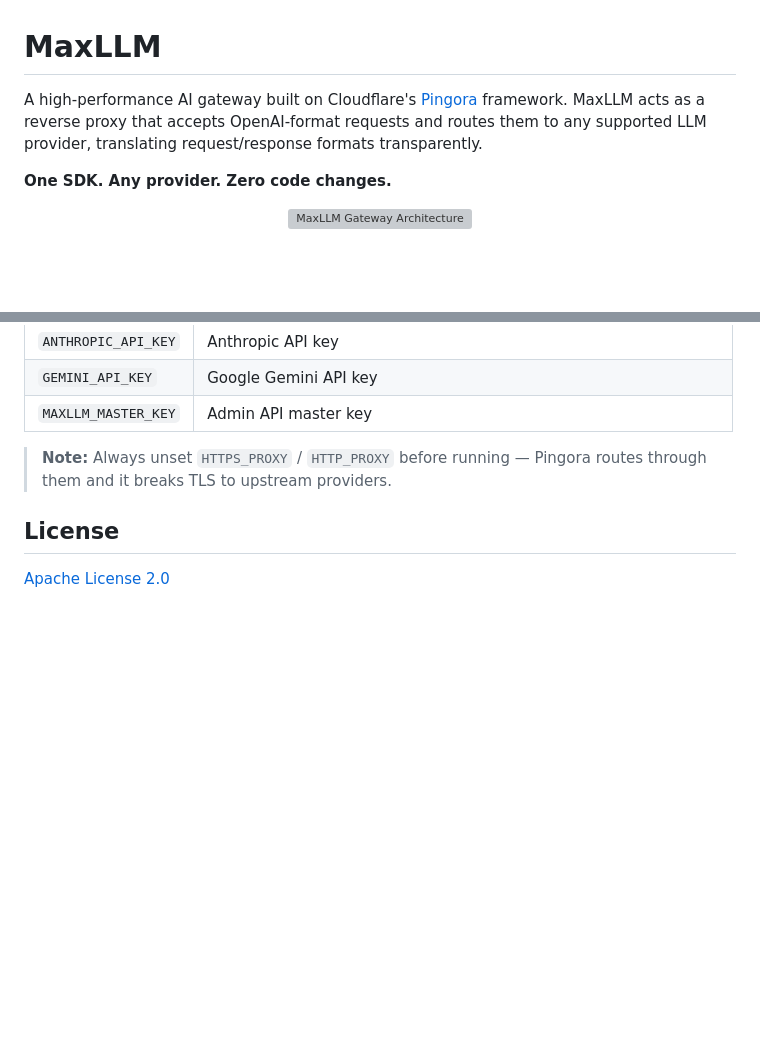
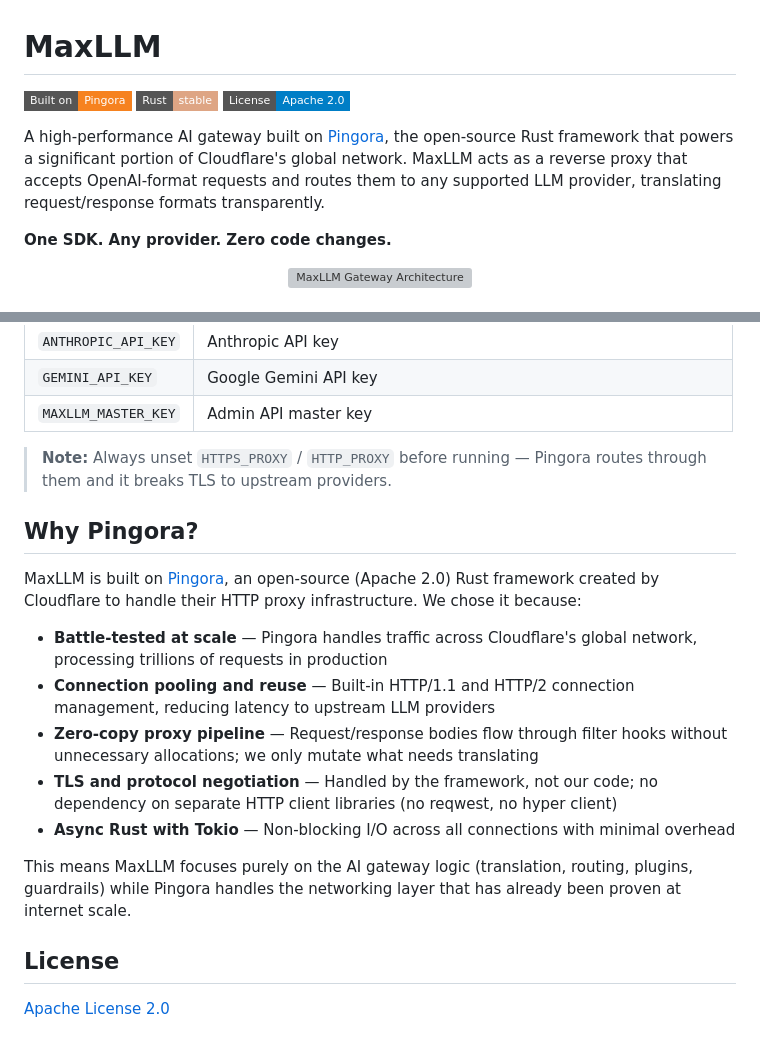
Before and after one commit to chaitanya14/maxllm, a Markdown page: README.md, 2 parts joined by grey strips. GitHub-like rendering; badges without logos; blank space fills up the shorter version; grey boxes are pictures that could not be loaded.

Commit message:
docs: add Pingora shields badge and "Why Pingora?" section to README
Highlights the battle-tested foundation without using any Cloudflare
trademarks or logos — only factual references to the open-source project.

Co-Authored-By: Claude Opus 4.6 <noreply@anthropic.com>

```diff
--- a/README.md
+++ b/README.md
@@ -1,6 +1,10 @@
 # MaxLLM
 
-A high-performance AI gateway built on Cloudflare's [Pingora](https://github.com/cloudflare/pingora) framework. MaxLLM acts as a reverse proxy that accepts OpenAI-format requests and routes them to any supported LLM provider, translating request/response formats transparently.
+[![Built on Pingora](https://img.shields.io/badge/Built_on-Pingora-F6821F?style=flat-square)](https://github.com/cloudflare/pingora)
+[![Rust](https://img.shields.io/badge/Rust-stable-DEA584?style=flat-square)](https://www.rust-lang.org/)
+[![License](https://img.shields.io/badge/License-Apache_2.0-blue?style=flat-square)](LICENSE)
+
+A high-performance AI gateway built on [Pingora](https://github.com/cloudflare/pingora), the open-source Rust framework that powers a significant portion of Cloudflare's global network. MaxLLM acts as a reverse proxy that accepts OpenAI-format requests and routes them to any supported LLM provider, translating request/response formats transparently.
 
 **One SDK. Any provider. Zero code changes.**
 
@@ -512,6 +516,18 @@ OPTIONS:
 
 > **Note:** Always unset `HTTPS_PROXY` / `HTTP_PROXY` before running &mdash; Pingora routes through them and it breaks TLS to upstream providers.
 
+## Why Pingora?
+
+MaxLLM is built on [Pingora](https://github.com/cloudflare/pingora), an open-source (Apache 2.0) Rust framework created by Cloudflare to handle their HTTP proxy infrastructure. We chose it because:
+
+- **Battle-tested at scale** &mdash; Pingora handles traffic across Cloudflare's global network, processing trillions of requests in production
+- **Connection pooling and reuse** &mdash; Built-in HTTP/1.1 and HTTP/2 connection management, reducing latency to upstream LLM providers
+- **Zero-copy proxy pipeline** &mdash; Request/response bodies flow through filter hooks without unnecessary allocations; we only mutate what needs translating
+- **TLS and protocol negotiation** &mdash; Handled by the framework, not our code; no dependency on separate HTTP client libraries (no reqwest, no hyper client)
+- **Async Rust with Tokio** &mdash; Non-blocking I/O across all connections with minimal overhead
+
+This means MaxLLM focuses purely on the AI gateway logic (translation, routing, plugins, guardrails) while Pingora handles the networking layer that has already been proven at internet scale.
+
 ## License
 
 [Apache License 2.0](LICENSE)
```
